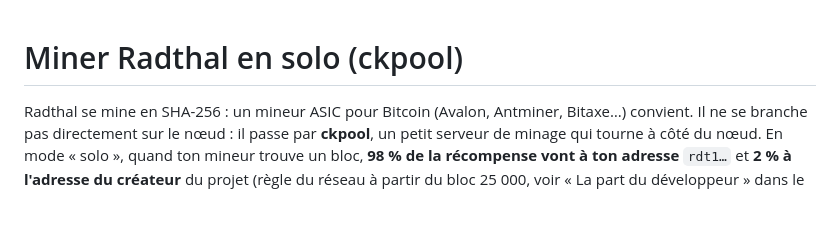
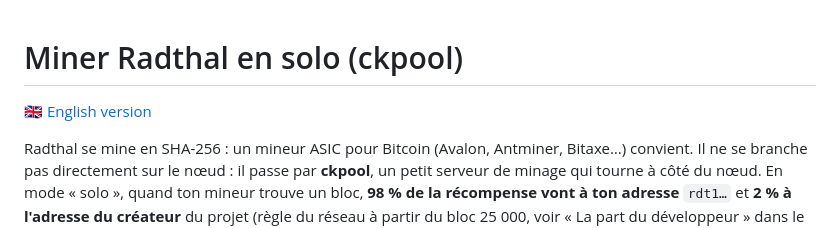
Before and after one commit to bryancarterdouglas/radthal, a Markdown page: MINER.md, the part around the change. GitHub-like rendering; blank space fills up the shorter version.

```diff
--- a/MINER.md
+++ b/MINER.md
@@ -1,4 +1,6 @@
 # Miner Radthal en solo (ckpool)
+
+🇬🇧 [English version](MINER.en.md)
 
 Radthal se mine en SHA-256 : un mineur ASIC pour Bitcoin (Avalon, Antminer, Bitaxe…) convient. Il ne se branche pas
 directement sur le nœud : il passe par **ckpool**, un petit serveur de minage qui tourne à côté du nœud. En mode « solo »,
```
Also changed, not shown: MINER.en.md (added, +111 -0 lines), README.en.md (+5 -5 lines).
